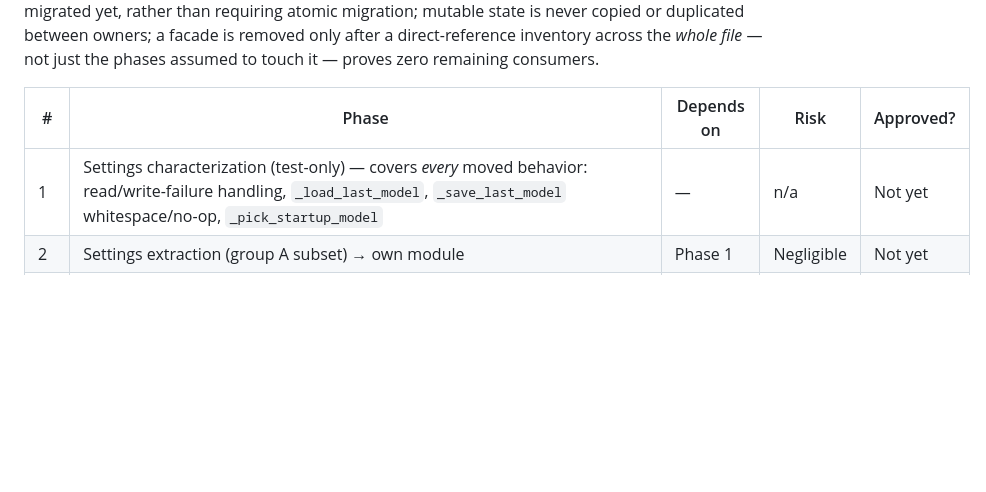
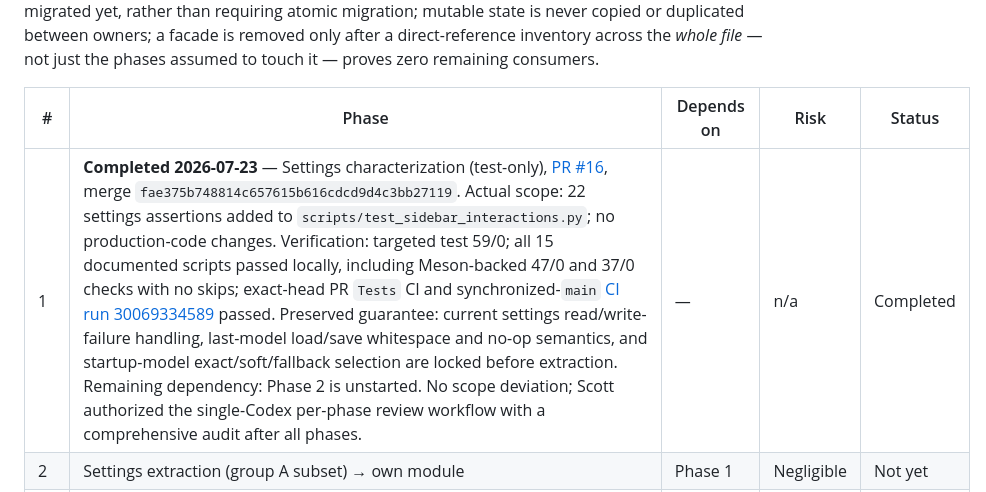
Before and after one commit to scottonanski/ChickenButt, a Markdown page: repository-refactor/REFACTOR_PLAN.md, the part around one of its changes. Drawn GitHub-style; blank space fills up the shorter version.

```diff
--- a/repository-refactor/REFACTOR_PLAN.md
+++ b/repository-refactor/REFACTOR_PLAN.md
@@ -221,9 +219,9 @@ removed only after a direct-reference inventory across the *whole file*
 — not just the phases assumed to touch it — proves zero remaining
 consumers.
 
-| # | Phase | Depends on | Risk | Approved? |
+| # | Phase | Depends on | Risk | Status |
 |---|---|---|---|---|
-| 1 | Settings characterization (test-only) — covers *every* moved behavior: read/write-failure handling, `_load_last_model`, `_save_last_model` whitespace/no-op, `_pick_startup_model` | — | n/a | Not yet |
+| 1 | **Completed 2026-07-23** — Settings characterization (test-only), [PR #16](https://github.com/scottonanski/ChickenButt/pull/16), merge `fae375b748814c657615b616cdcd9d4c3bb27119`. Actual scope: 22 settings assertions added to `scripts/test_sidebar_interactions.py`; no production-code changes. Verification: targeted test 59/0; all 15 documented scripts passed locally, including Meson-backed 47/0 and 37/0 checks with no skips; exact-head PR `Tests` CI and synchronized-`main` [CI run 30069334589](https://github.com/scottonanski/ChickenButt/actions/runs/30069334589) passed. Preserved guarantee: current settings read/write-failure handling, last-model load/save whitespace and no-op semantics, and startup-model exact/soft/fallback selection are locked before extraction. Remaining dependency: Phase 2 is unstarted. No scope deviation; Scott authorized the single-Codex per-phase review workflow with a comprehensive audit after all phases. | — | n/a | Completed |
 | 2 | Settings extraction (group A subset) → own module | Phase 1 | Negligible | Not yet |
 | 3 | Composer geometry characterization (test-only) — full scope of Phase 4's move: sizing, char-cap truncation, placeholder visibility, scrollbar-policy transitions, the alignment-callback interaction, **surface-layout hook retry/idempotence/immediate reapply/layout-event behavior, and line/content/window-size fallbacks** | — | n/a | Not yet |
 | 4 | Composer geometry/character-cap extraction *only* — explicit interface for `_placeholder` injection, `_composer_truncating`/`_composer_layout_hooked` ownership, the alignment callback, and **narrow surface/height/default-size providers**; explicitly rewires the initial height application plus buffer `changed`/`insert-text` and window `realize`/`map` connections | Phase 3 | Low | Not yet |
```
Also changed, not shown: other parts of repository-refactor/REFACTOR_PLAN.md (+26 -28 lines).
